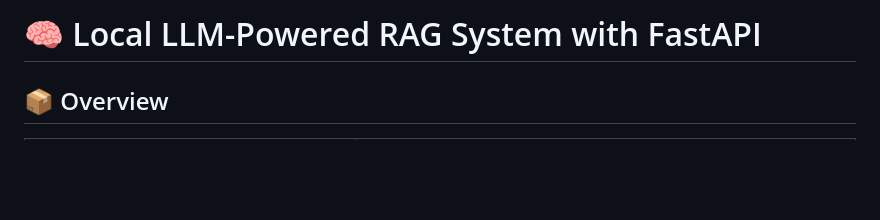
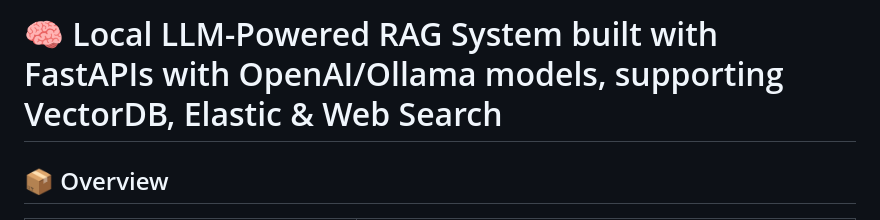
Before and after one commit to Jocker-123/ChatQ, a Markdown page: README.md, the part around the change. Drawn GitHub-style; blank space fills up the shorter version.

```diff
--- a/README.md
+++ b/README.md
@@ -1,4 +1,4 @@
-# 🧠 Local LLM-Powered RAG System with FastAPI
+# 🧠 Local LLM-Powered RAG System built with FastAPIs with OpenAI/Ollama models, supporting VectorDB, Elastic & Web Search
 ## 📦 Overview
 
 <table>
```
